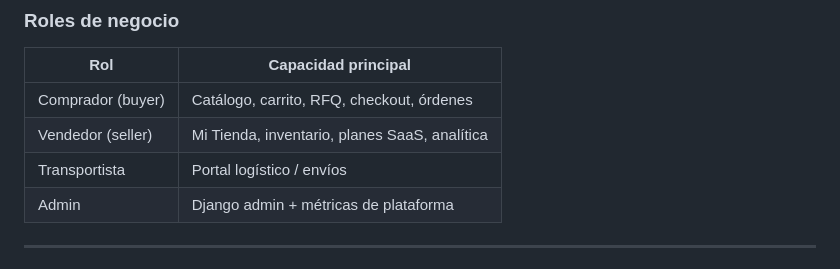
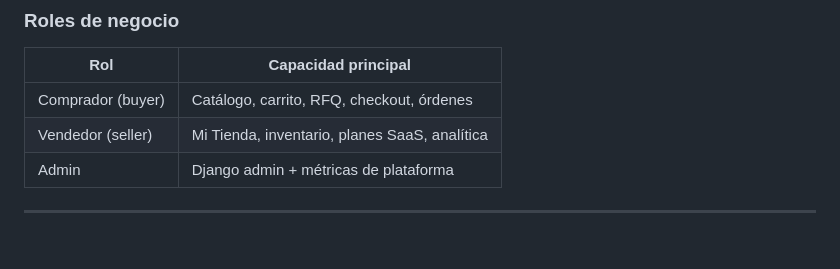
Before and after one commit to abdiel-ariano/Tradeflow_colon, a Markdown page: README.md, the part around the change. Rendered like a GitHub page.

Commit message:
Remove 'Transportista' role from README
Removed 'Transportista' role from the capabilities list.

```diff
--- a/README.md
+++ b/README.md
@@ -62,7 +62,6 @@ Guía Supabase + correo: [docs/SUPABASE_GMAIL.md](docs/SUPABASE_GMAIL.md)
 |-----|---------------------|
 | Comprador (buyer) | Catálogo, carrito, RFQ, checkout, órdenes |
 | Vendedor (seller) | Mi Tienda, inventario, planes SaaS, analítica |
-| Transportista | Portal logístico / envíos |
 | Admin | Django admin + métricas de plataforma |
 
 ---
```
